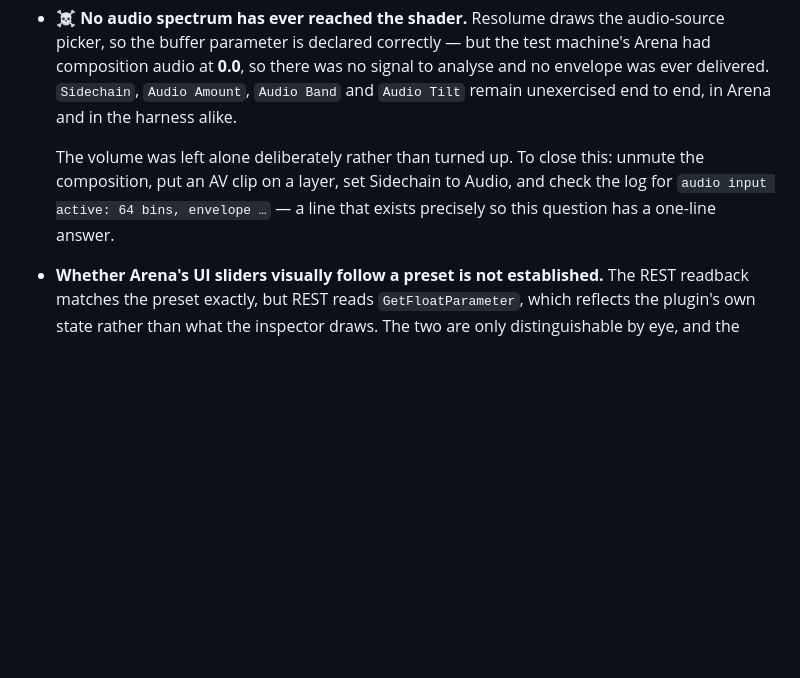
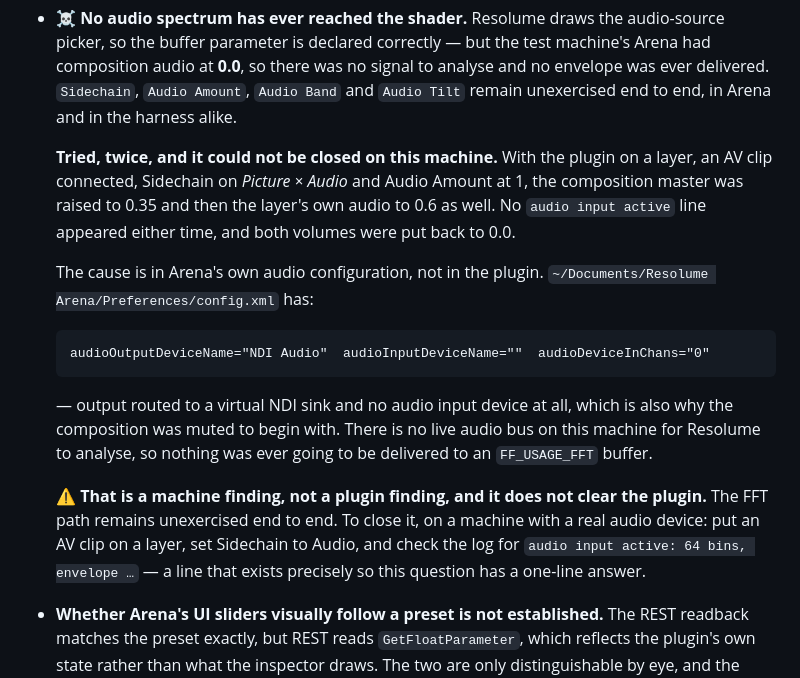
Before and after one commit to stoatworks-labs/compander, a Markdown page: docs/NOTES.md, the part around the change. Drawn GitHub-style; blank space fills up the shorter version.

Commit message:
Audio: tried twice in Arena, and why it could not be closed here
With the plugin on a layer, an AV clip connected, Sidechain on Picture x
Audio and Audio Amount at 1, the composition master went to 0.35 and then
the layer's own audio to 0.6 as well. No 'audio input active' line either
time. Both volumes restored to 0.0.

The cause is Arena's audio configuration on this machine, not the plugin:
config.xml has audioOutputDeviceName='NDI Audio', audioInputDeviceName=''
and audioDeviceInChans='0' -- output to a virtual sink, no input device,
which is also why the composition was muted to begin with. There is no
live audio bus for Resolume to analyse, so nothing was ever going to
reach an FF_USAGE_FFT buffer.

That is a machine finding and it does NOT clear the plugin. The FFT path
is still unexercised end to end and every status section still says so.
The guide's troubleshooting now names the real audio device as the thing
to check, after the two separate volumes.

Co-Authored-By: Claude Opus 5 <noreply@anthropic.com>

```diff
--- a/docs/NOTES.md
+++ b/docs/NOTES.md
@@ -359,10 +359,27 @@ correctly only when the host happened to ask for a whole frame.
   `Audio Band` and `Audio Tilt` remain unexercised end to end, in Arena and in
   the harness alike.
 
-  The volume was left alone deliberately rather than turned up. To close this:
-  unmute the composition, put an AV clip on a layer, set Sidechain to Audio, and
-  check the log for `audio input active: 64 bins, envelope …` — a line that
-  exists precisely so this question has a one-line answer.
+  **Tried, twice, and it could not be closed on this machine.** With the plugin
+  on a layer, an AV clip connected, Sidechain on *Picture × Audio* and Audio
+  Amount at 1, the composition master was raised to 0.35 and then the layer's
+  own audio to 0.6 as well. No `audio input active` line appeared either time,
+  and both volumes were put back to 0.0.
+
+  The cause is in Arena's own audio configuration, not in the plugin.
+  `~/Documents/Resolume Arena/Preferences/config.xml` has:
+
+      audioOutputDeviceName="NDI Audio"  audioInputDeviceName=""  audioDeviceInChans="0"
+
+  — output routed to a virtual NDI sink and no audio input device at all, which
+  is also why the composition was muted to begin with. There is no live audio
+  bus on this machine for Resolume to analyse, so nothing was ever going to be
+  delivered to an `FF_USAGE_FFT` buffer.
+
+  ⚠️ **That is a machine finding, not a plugin finding, and it does not clear
+  the plugin.** The FFT path remains unexercised end to end. To close it, on a
+  machine with a real audio device: put an AV clip on a layer, set Sidechain to
+  Audio, and check the log for `audio input active: 64 bins, envelope …` — a
+  line that exists precisely so this question has a one-line answer.
 - **Whether Arena's UI sliders visually follow a preset is not established.** The
   REST readback matches the preset exactly, but REST reads `GetFloatParameter`,
   which reflects the plugin's own state rather than what the inspector draws. The
```
Also changed, not shown: docs/USER-GUIDE.md (+5 -2 lines).
